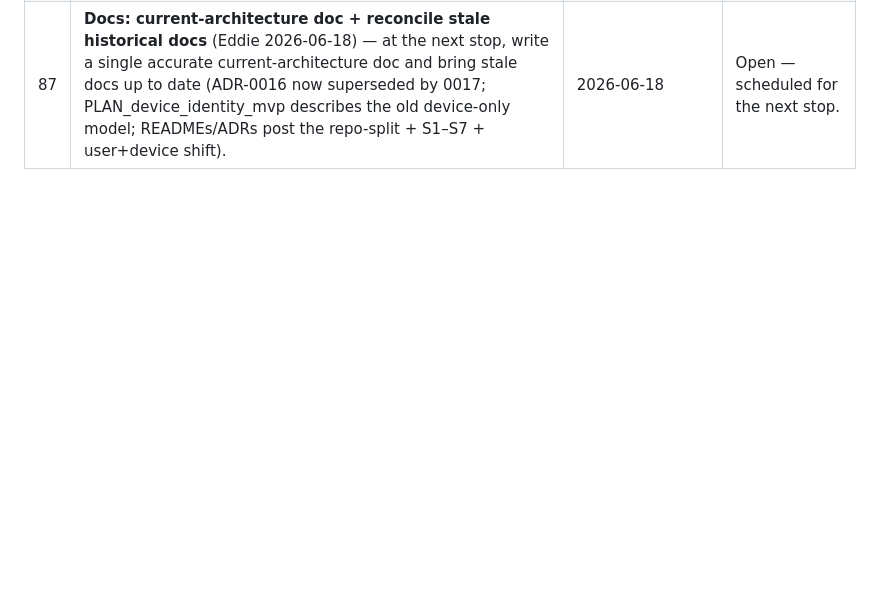
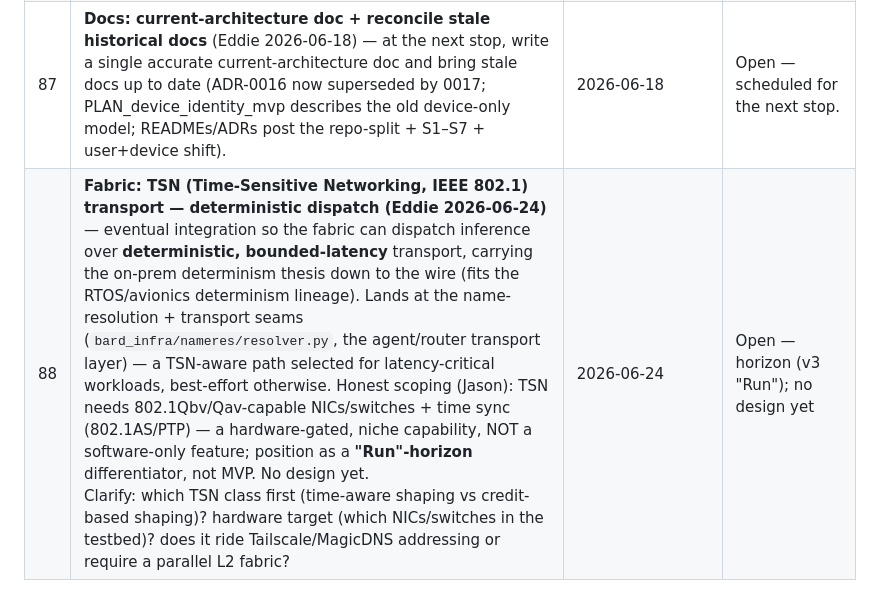
Before and after one commit to edhaynes/bard-infra, a Markdown page: features.md, the part around the change. Rendered like a GitHub page; blank space fills up the shorter version.

```diff
--- a/features.md
+++ b/features.md
@@ -195,3 +195,4 @@ frozen at tag `archive/pre-infra-split-2026-06-18` in bard-llm.
 | 85 | **One Bard app, capabilities as plugins; MVP = Box-first** (Eddie 2026-06-18) — the bard-infra client is ONE app ("Bard") = the shell; LLM/Chat/Terminal/SSH/Squawk Box are PLUGINS added to it. The current MVP is the **Box only**; the legacy Pro-client tabs (Dashboard/Connections/Terminal/Chat/Models) are out of scope — don't fix unrelated breakage. Proposed: trim the MVP build to **Box-first** (hide the legacy tabs) so broken legacy surface isn't reachable; plugins return as real plugins later. | 2026-06-18 | Open — scope decision; the Box-first trim is pending Eddie's go. |
 | 86 | **Pro/client (recovery): private recovery-key QR — "DO NOT SHARE"** (Eddie 2026-06-18) — present the recovery key (the user-seed / OMG code) as a QR labeled **"PRIVATE — DO NOT SHARE"** the user can photograph/screenshot for safekeeping (a visual complement to the typed OMG code). The recover flow can also **scan** it (camera) to restore. Distinct from the PUBLIC identity QR (shareable). | 2026-06-18 | Open — folded into the ADR-0017 user-key recovery work (sprint U3). |
 | 87 | **Docs: current-architecture doc + reconcile stale historical docs** (Eddie 2026-06-18) — at the next stop, write a single accurate current-architecture doc and bring stale docs up to date (ADR-0016 now superseded by 0017; PLAN_device_identity_mvp describes the old device-only model; READMEs/ADRs post the repo-split + S1–S7 + user+device shift). | 2026-06-18 | Open — scheduled for the next stop. |
+| 88 | **Fabric: TSN (Time-Sensitive Networking, IEEE 802.1) transport — deterministic dispatch (Eddie 2026-06-24)** — eventual integration so the fabric can dispatch inference over **deterministic, bounded-latency** transport, carrying the on-prem determinism thesis down to the wire (fits the RTOS/avionics determinism lineage). Lands at the name-resolution + transport seams (`bard_infra/nameres/resolver.py`, the agent/router transport layer) — a TSN-aware path selected for latency-critical workloads, best-effort otherwise. Honest scoping (Jason): TSN needs 802.1Qbv/Qav-capable NICs/switches + time sync (802.1AS/PTP) — a hardware-gated, niche capability, NOT a software-only feature; position as a **"Run"-horizon** differentiator, not MVP. No design yet. <br>Clarify: which TSN class first (time-aware shaping vs credit-based shaping)? hardware target (which NICs/switches in the testbed)? does it ride Tailscale/MagicDNS addressing or require a parallel L2 fabric? | 2026-06-24 | Open — horizon (v3 "Run"); no design yet |
```
Also changed, not shown: README.md (+53 -4 lines).
